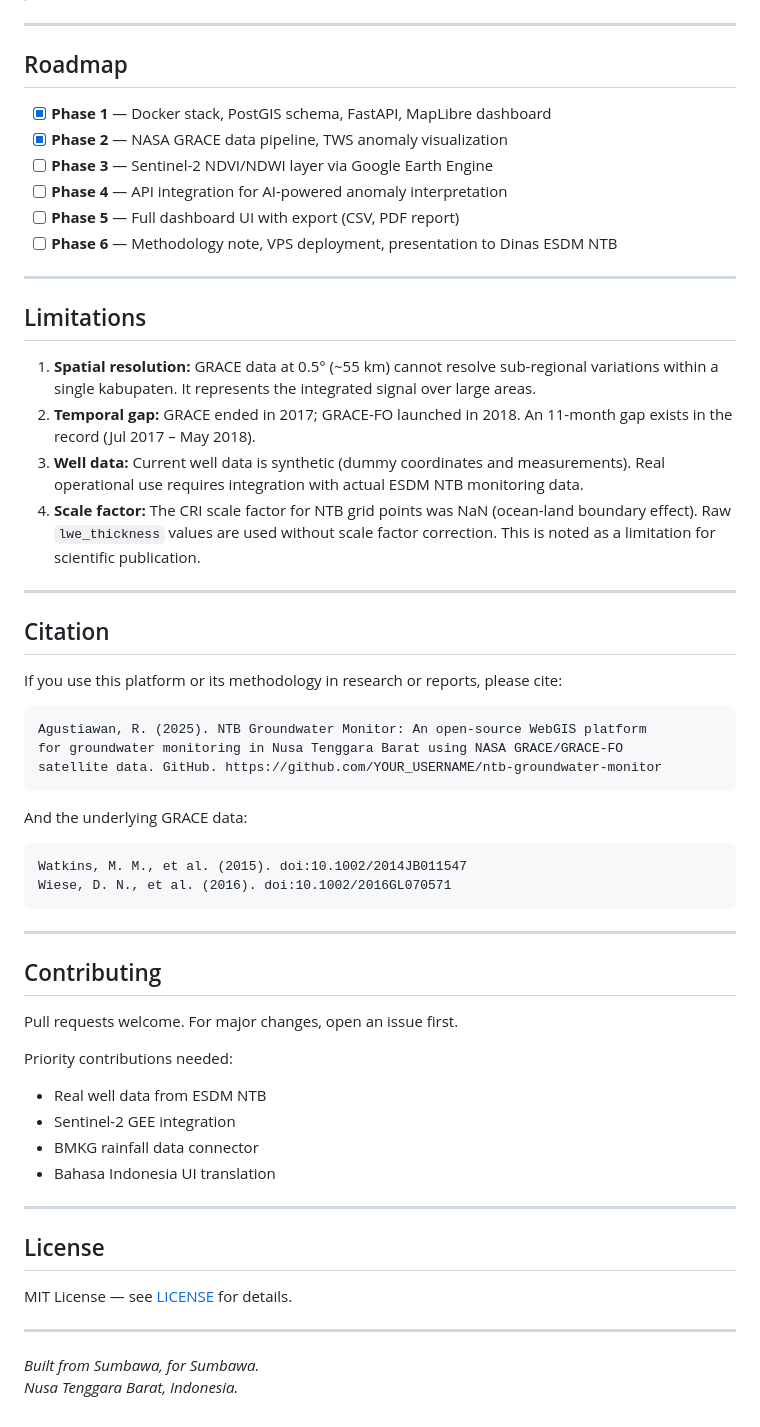
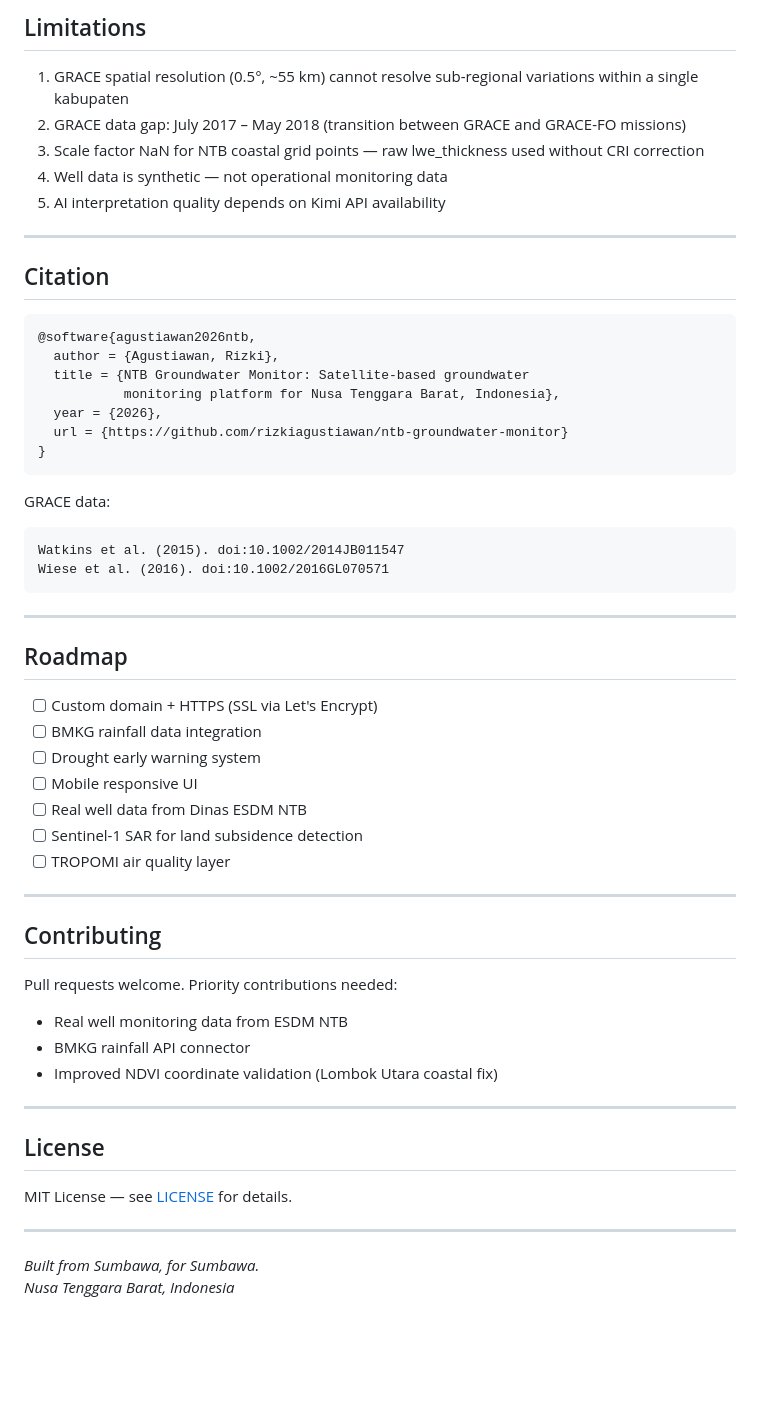
Before and after one commit to rizkiagustiawan/ntb-groundwater-monitor, a Markdown page: README.md, the part around one of its changes. GitHub-like rendering; blank space fills up the shorter version.

````diff
--- a/README.md
+++ b/README.md
@@ -185,53 +203,50 @@ GRACE Satellite Grid (NTB):
+## Limitations
+
+1. GRACE spatial resolution (0.5°, ~55 km) cannot resolve sub-regional variations within a single kabupaten
+2. GRACE data gap: July 2017 – May 2018 (transition between GRACE and GRACE-FO missions)
+3. Scale factor NaN for NTB coastal grid points — raw lwe_thickness used without CRI correction
+4. Well data is synthetic — not operational monitoring data
+5. AI interpretation quality depends on Kimi API availability
+
+---
+
+## Citation
+```bibtex
+@software{agustiawan2026ntb,
+  author = {Agustiawan, Rizki},
+  title = {NTB Groundwater Monitor: Satellite-based groundwater
+           monitoring platform for Nusa Tenggara Barat, Indonesia},
+  year = {2026},
+  url = {https://github.com/rizkiagustiawan/ntb-groundwater-monitor}
+}
+```
+
+GRACE data:
+```
+Watkins et al. (2015). doi:10.1002/2014JB011547
+Wiese et al. (2016). doi:10.1002/2016GL070571
+```
 
 ---
 
 ## Roadmap
 
-- [x] **Phase 1** — Docker stack, PostGIS schema, FastAPI, MapLibre dashboard
-- [x] **Phase 2** — NASA GRACE data pipeline, TWS anomaly visualization
-- [ ] **Phase 3** — Sentinel-2 NDVI/NDWI layer via Google Earth Engine
-- [ ] **Phase 4** — API integration for AI-powered anomaly interpretation
-- [ ] **Phase 5** — Full dashboard UI with export (CSV, PDF report)
-- [ ] **Phase 6** — Methodology note, VPS deployment, presentation to Dinas ESDM NTB
-
----
-
-## Limitations
-
-1. **Spatial resolution:** GRACE data at 0.5° (~55 km) cannot resolve sub-regional variations within a single kabupaten. It represents the integrated signal over large areas.
-2. **Temporal gap:** GRACE ended in 2017; GRACE-FO launched in 2018. An 11-month gap exists in the record (Jul 2017 – May 2018).
-3. **Well data:** Current well data is synthetic (dummy coordinates and measurements). Real operational use requires integration with actual ESDM NTB monitoring data.
-4. **Scale factor:** The CRI scale factor for NTB grid points was NaN (ocean-land boundary effect). Raw `lwe_thickness` values are used without scale factor correction. This is noted as a limitation for scientific publication.
-
----
-
-## Citation
-
-If you use this platform or its methodology in research or reports, please cite:
-
-```
-Agustiawan, R. (2025). NTB Groundwater Monitor: An open-source WebGIS platform
-for groundwater monitoring in Nusa Tenggara Barat using NASA GRACE/GRACE-FO
-satellite data. GitHub. https://github.com/YOUR_USERNAME/ntb-groundwater-monitor
-```
-
-And the underlying GRACE data:
-```
-Watkins, M. M., et al. (2015). doi:10.1002/2014JB011547
-Wiese, D. N., et al. (2016). doi:10.1002/2016GL070571
-```
+- [ ] Custom domain + HTTPS (SSL via Let's Encrypt)
+- [ ] BMKG rainfall data integration
+- [ ] Drought early warning system
+- [ ] Mobile responsive UI
+- [ ] Real well data from Dinas ESDM NTB
+- [ ] Sentinel-1 SAR for land subsidence detection
+- [ ] TROPOMI air quality layer
 
 ---
 
 ## Contributing
 
-Pull requests welcome. For major changes, open an issue first.
-
-Priority contributions needed:
-- Real well data from ESDM NTB
-- Sentinel-2 GEE integration
-- BMKG rainfall data connector
-- Bahasa Indonesia UI translation
+Pull requests welcome. Priority contributions needed:
+- Real well monitoring data from ESDM NTB
+- BMKG rainfall API connector
+- Improved NDVI coordinate validation (Lombok Utara coastal fix)
 
 ---
 
@@ -242,4 +257,4 @@ MIT License — see [LICENSE](LICENSE) for details.
 ---
 
 *Built from Sumbawa, for Sumbawa.*
-*Nusa Tenggara Barat, Indonesia.*
+*Nusa Tenggara Barat, Indonesia*
````
Also changed, not shown: other parts of README.md (+112 -94 lines).
